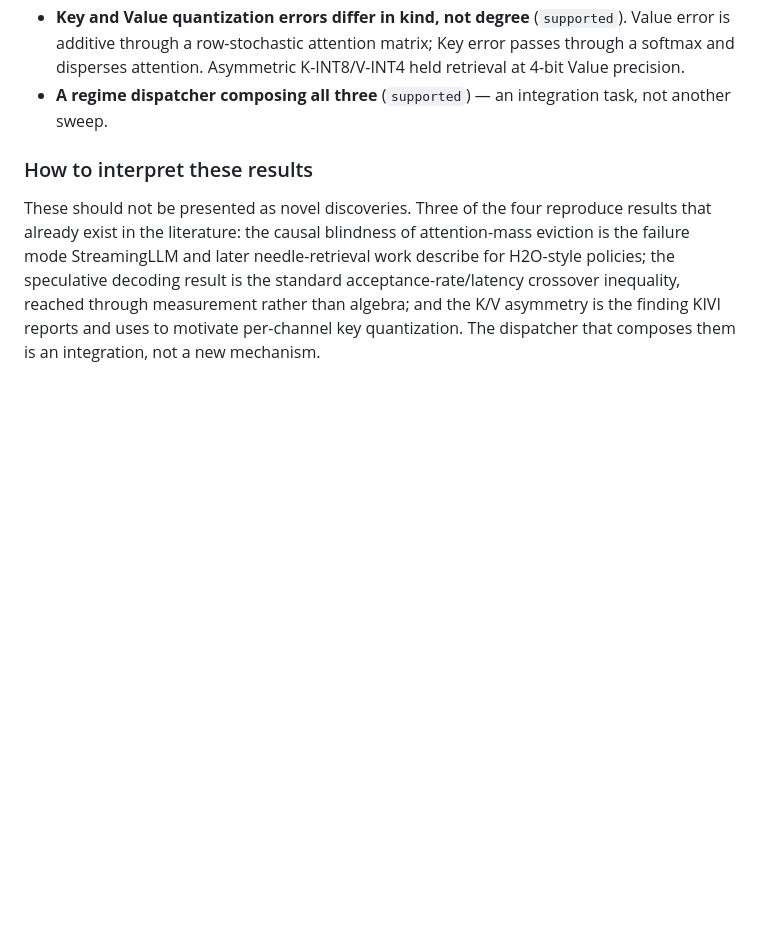
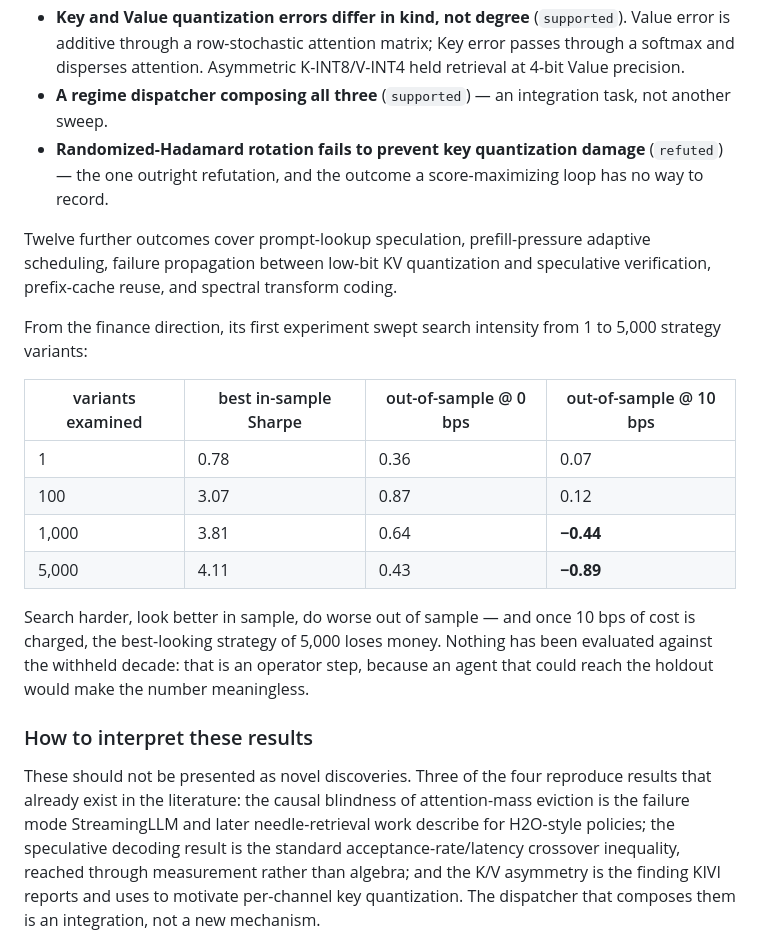
Before and after one commit to iamyanbo/CURI, a Markdown page: README.md, the part around one of its changes. GitHub-like rendering; blank space fills up the shorter version.

```diff
--- a/README.md
+++ b/README.md
@@ -450,6 +463,27 @@ AI systems or research in general.
   disperses attention. Asymmetric K-INT8/V-INT4 held retrieval at 4-bit Value precision.
 - **A regime dispatcher composing all three** (`supported`) — an integration task, not another
   sweep.
+- **Randomized-Hadamard rotation fails to prevent key quantization damage** (`refuted`) — the one
+  outright refutation, and the outcome a score-maximizing loop has no way to record.
+
+Twelve further outcomes cover prompt-lookup speculation, prefill-pressure adaptive scheduling,
+failure propagation between low-bit KV quantization and speculative verification, prefix-cache
+reuse, and spectral transform coding.
+
+From the finance direction, its first experiment swept search intensity from 1 to 5,000 strategy
+variants:
+
+| variants examined | best in-sample Sharpe | out-of-sample @ 0 bps | out-of-sample @ 10 bps |
+|---|---|---|---|
+| 1 | 0.78 | 0.36 | 0.07 |
+| 100 | 3.07 | 0.87 | 0.12 |
+| 1,000 | 3.81 | 0.64 | **−0.44** |
+| 5,000 | 4.11 | 0.43 | **−0.89** |
+
+Search harder, look better in sample, do worse out of sample — and once 10 bps of cost is charged,
+the best-looking strategy of 5,000 loses money. Nothing has been evaluated against the withheld
+decade: that is an operator step, because an agent that could reach the holdout would make the
+number meaningless.
 
 ### How to interpret these results
 
```
Also changed, not shown: other parts of README.md (+44 -6 lines), docs/run-report.md (added, +146 -0 lines).
